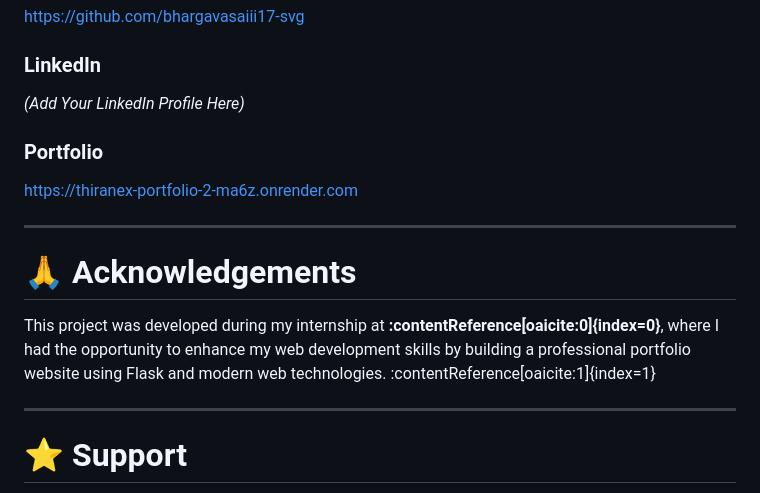
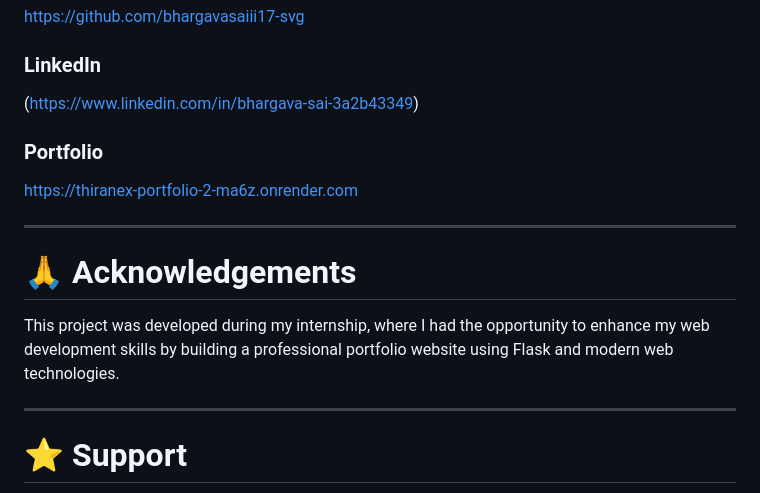
Before and after one commit to bhargavasaiii17-svg/Thiranex_Portfolio, a Markdown page: README.md, the part around the change. Rendered like a GitHub page.

```diff
--- a/README.md
+++ b/README.md
@@ -199,8 +199,7 @@ https://github.com/bhargavasaiii17-svg
 
 ### LinkedIn
 
-*(Add Your LinkedIn Profile Here)*
-
+(https://www.linkedin.com/in/bhargava-sai-3a2b43349)
 ### Portfolio
 
 https://thiranex-portfolio-2-ma6z.onrender.com
@@ -209,7 +208,7 @@ https://thiranex-portfolio-2-ma6z.onrender.com
 
 # 🙏 Acknowledgements
 
-This project was developed during my internship at **:contentReference[oaicite:0]{index=0}**, where I had the opportunity to enhance my web development skills by building a professional portfolio website using Flask and modern web technologies. :contentReference[oaicite:1]{index=1}
+This project was developed during my internship, where I had the opportunity to enhance my web development skills by building a professional portfolio website using Flask and modern web technologies.
 
 ---
 
```
